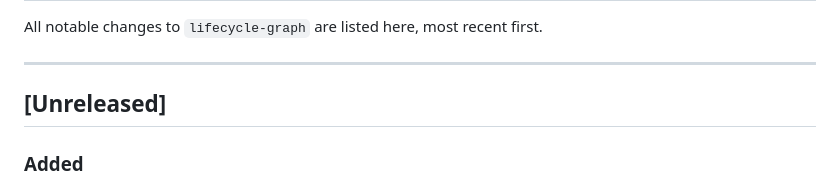
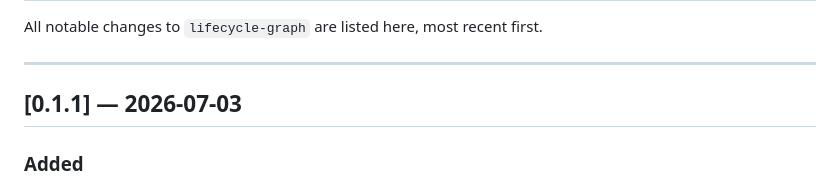
Before and after one commit to mmayeras/redhat-lifecycle-graph, a Markdown page: CHANGELOG.md, the part around the change. Drawn GitHub-style.

Commit message:
chore: bump version to v0.1.1

```diff
--- a/CHANGELOG.md
+++ b/CHANGELOG.md
@@ -4,7 +4,7 @@ All notable changes to `lifecycle-graph` are listed here, most recent first.
 
 ---
 
-## [Unreleased]
+## [0.1.1] — 2026-07-03
 
 ### Added
 - **OpenStack Platform (OSP)** — `lifecycle-osp.html`; versions 16.1–17.1; Full Support / Maintenance / ELS / ELS-2 / ELS-3 phases; dates from API
```
